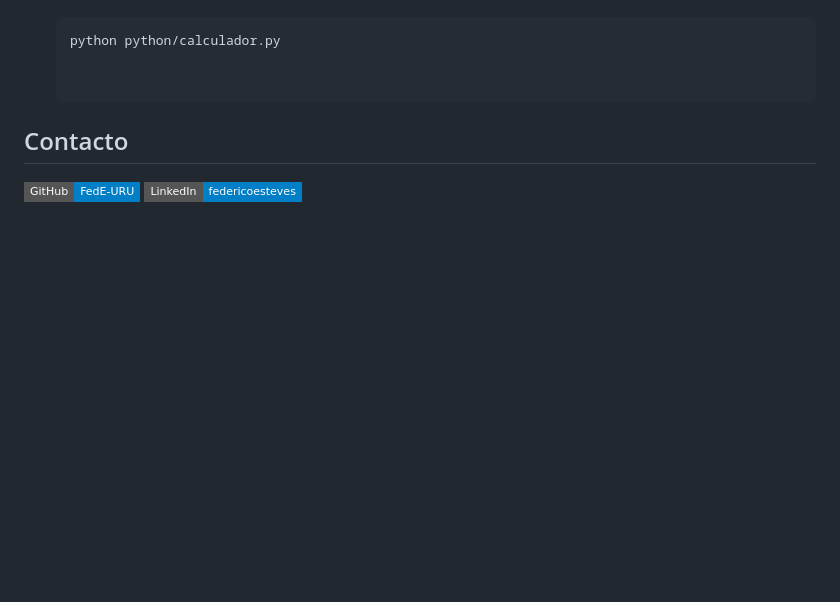
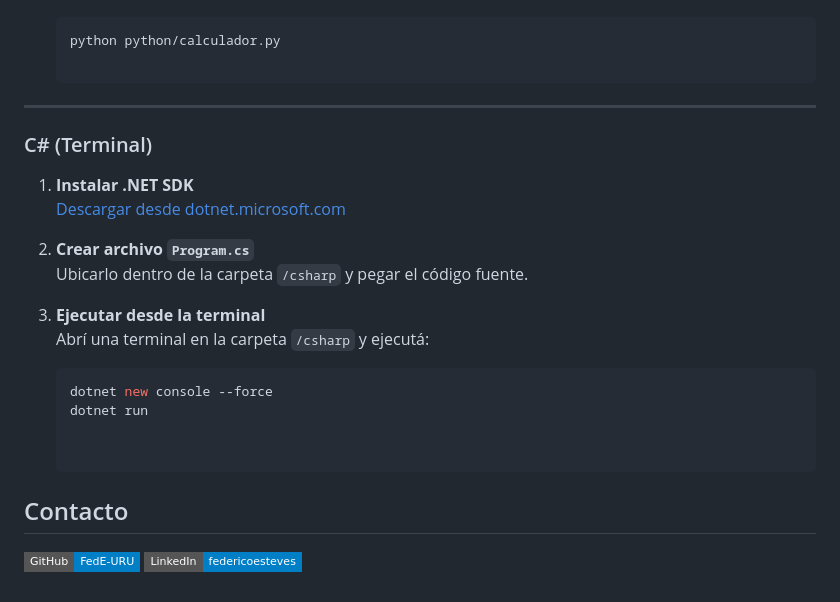
Before and after one commit to FedE-URU/Calcular_Calificacion, a Markdown page: README.md, the part around the change. GitHub-like rendering; badges without logos; blank space fills up the shorter version.

Commit message:
Update README.md
Readme C# version

````diff
--- a/README.md
+++ b/README.md
@@ -170,6 +170,23 @@ Desde la raíz del proyecto (donde está el archivo package.json), ejecutá:
    ```bash
    python python/calculador.py
 
+---
+
+### C# (Terminal)
+
+1. **Instalar .NET SDK**
+   [Descargar desde dotnet.microsoft.com](https://dotnet.microsoft.com/download)
+
+2. **Crear archivo `Program.cs`**
+   Ubicarlo dentro de la carpeta `/csharp` y pegar el código fuente.
+
+3. **Ejecutar desde la terminal**
+   Abrí una terminal en la carpeta `/csharp` y ejecutá:
+
+   ```bash
+   dotnet new console --force
+   dotnet run
+
 
 ## Contacto
 
````
